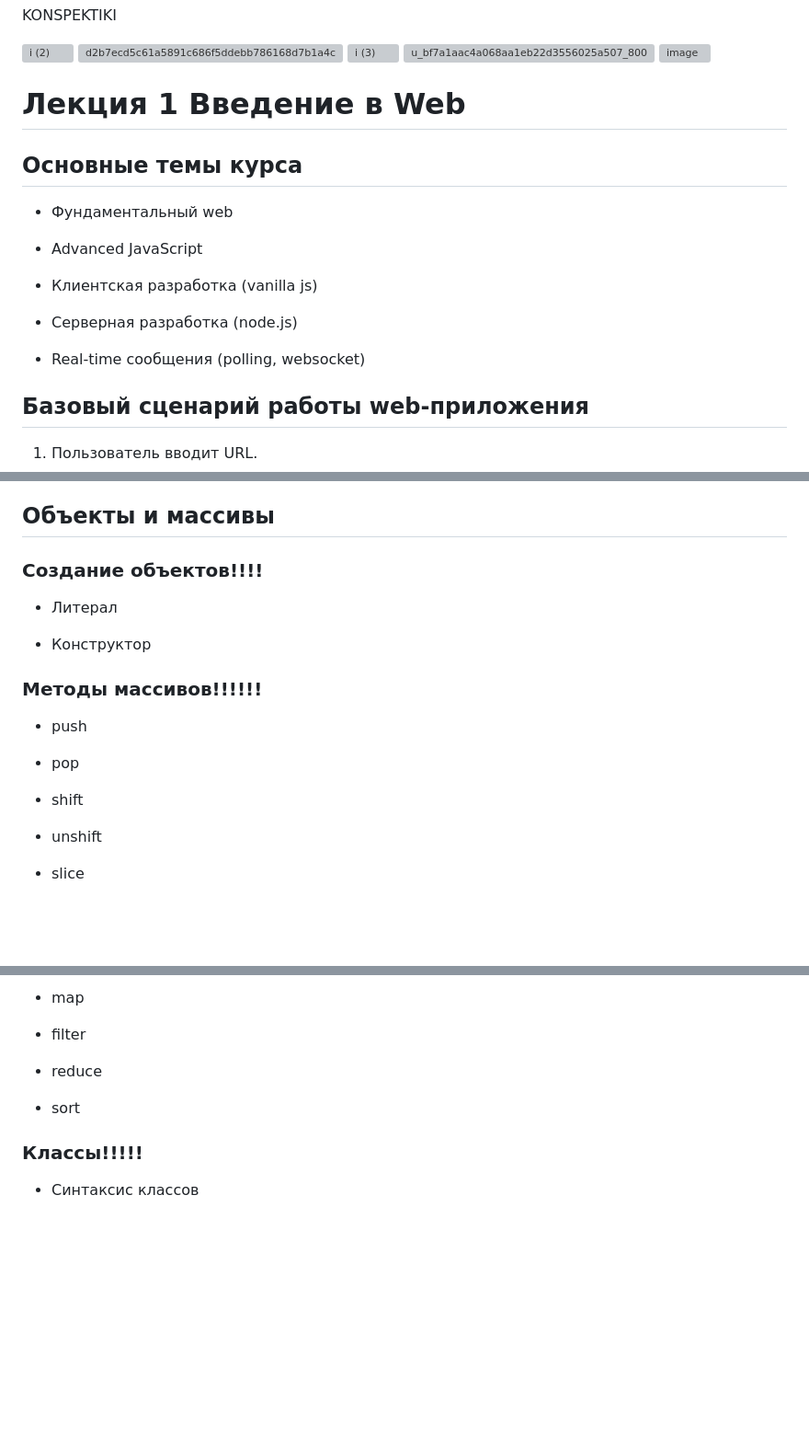
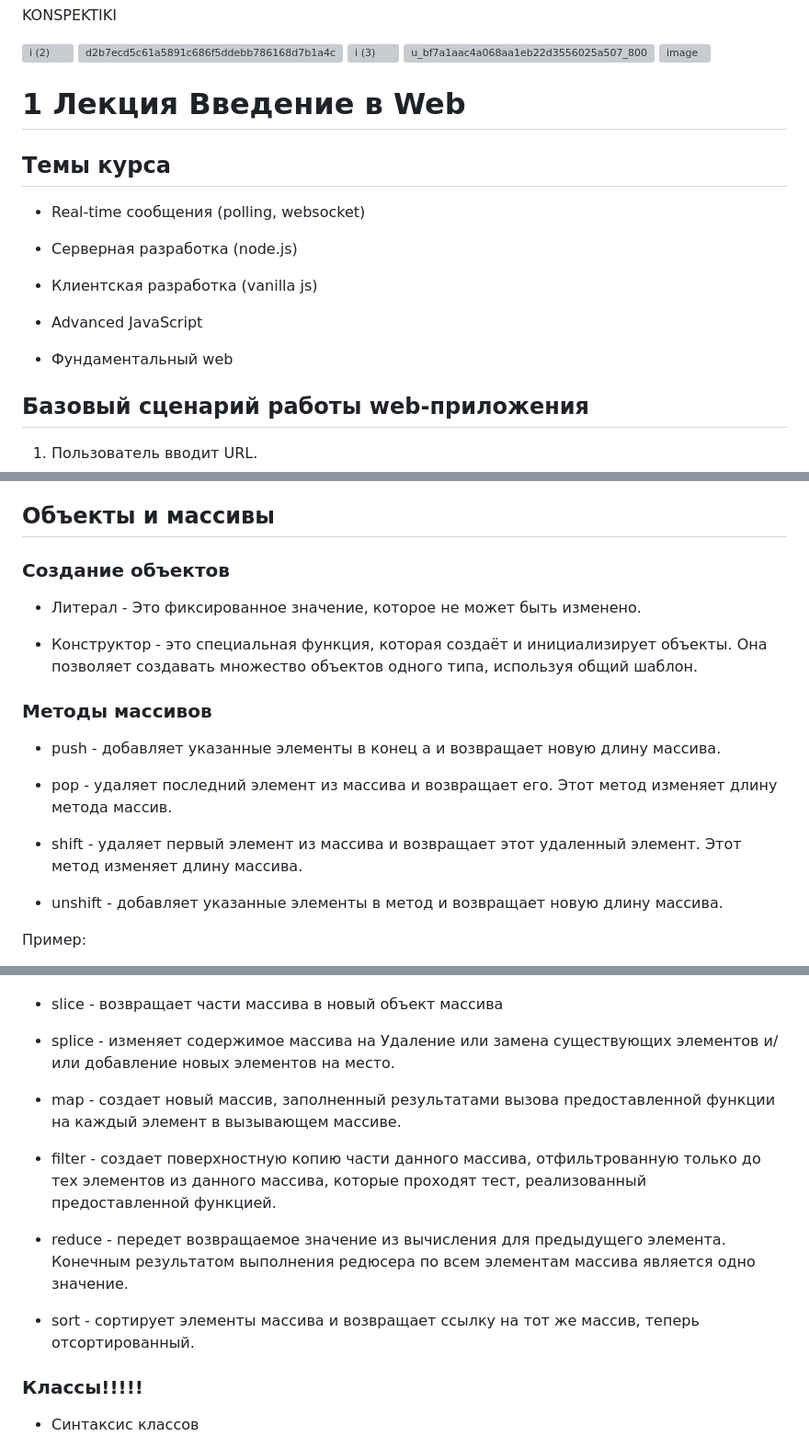
Before and after one commit to maxim539/konspecti, a Markdown page: README.md, 3 parts joined by grey strips. Shown: that part at 92% size. Rendered like a GitHub page; blank space fills up the shorter version; grey boxes are pictures that could not be loaded.

```diff
--- a/README.md
+++ b/README.md
@@ -7,19 +7,19 @@ KONSPEKTIKI
 ![image](https://github.com/user-attachments/assets/7db97233-2d59-4ead-8cf9-dbc06f250afd)
 
 
-# Лекция 1 Введение в Web
+# 1 Лекция Введение в Web
 
-## Основные темы курса
+## Темы курса
 
-* Фундаментальный web
+* Real-time сообщения (polling, websocket)
+
+* Серверная разработка (node.js)
+
+* Клиентская разработка (vanilla js)
 
 * Advanced JavaScript
 
-* Клиентская разработка (vanilla js)
-
-* Серверная разработка (node.js)
-
-* Real-time сообщения (polling, websocket)
+* Фундаментальный web
 
 ## Базовый сценарий работы web-приложения
 
@@ -176,21 +176,21 @@ KONSPEKTIKI
 
 ## Объекты и массивы
 
-### Создание объектов!!!!
+### Создание объектов
 
-+ Литерал
++ Литерал - Это фиксированное значение, которое не может быть изменено.
 
-+ Конструктор
++ Конструктор - это специальная функция, которая создаёт и инициализирует объекты. Она позволяет создавать множество объектов одного типа, используя общий шаблон.
 
-### Методы массивов!!!!!!
+### Методы массивов
 
-+ push
++ push - добавляет указанные элементы в конец a и возвращает новую длину массива.
 
-+ pop
++ pop - удаляет последний элемент из массива и возвращает его. Этот метод изменяет длину метода массив.
 
-+ shift
++ shift - удаляет первый элемент из массива и возвращает этот удаленный элемент. Этот метод изменяет длину массива.
 
-+ unshift
++ unshift - добавляет указанные элементы в метод и возвращает новую длину массива.
 
-+ slice
+Пример:
 
@@ -198,11 +198,16 @@ KONSPEKTIKI
 
-+ map
 
-+ filter
++ slice - возвращает части массива в новый объект массива
 
-+ reduce
++ splice - изменяет содержимое массива на Удаление или замена существующих элементов и/или добавление новых элементов на место.
 
-+ sort
++ map - создает новый массив, заполненный результатами вызова предоставленной функции на каждый элемент в вызывающем массиве.
+
++ filter - создает поверхностную копию части данного массива, отфильтрованную только до тех элементов из данного массива, которые проходят тест, реализованный предоставленной функцией.
+
++ reduce - передет возвращаемое значение из вычисления для предыдущего элемента. Конечным результатом выполнения редюсера по всем элементам массива является одно значение.
+
++ sort - сортирует элементы массива и возвращает ссылку на тот же массив, теперь отсортированный.
 
 ### Классы!!!!!
 
```
Also changed, not shown: other parts of README.md (+1 -1 lines).
